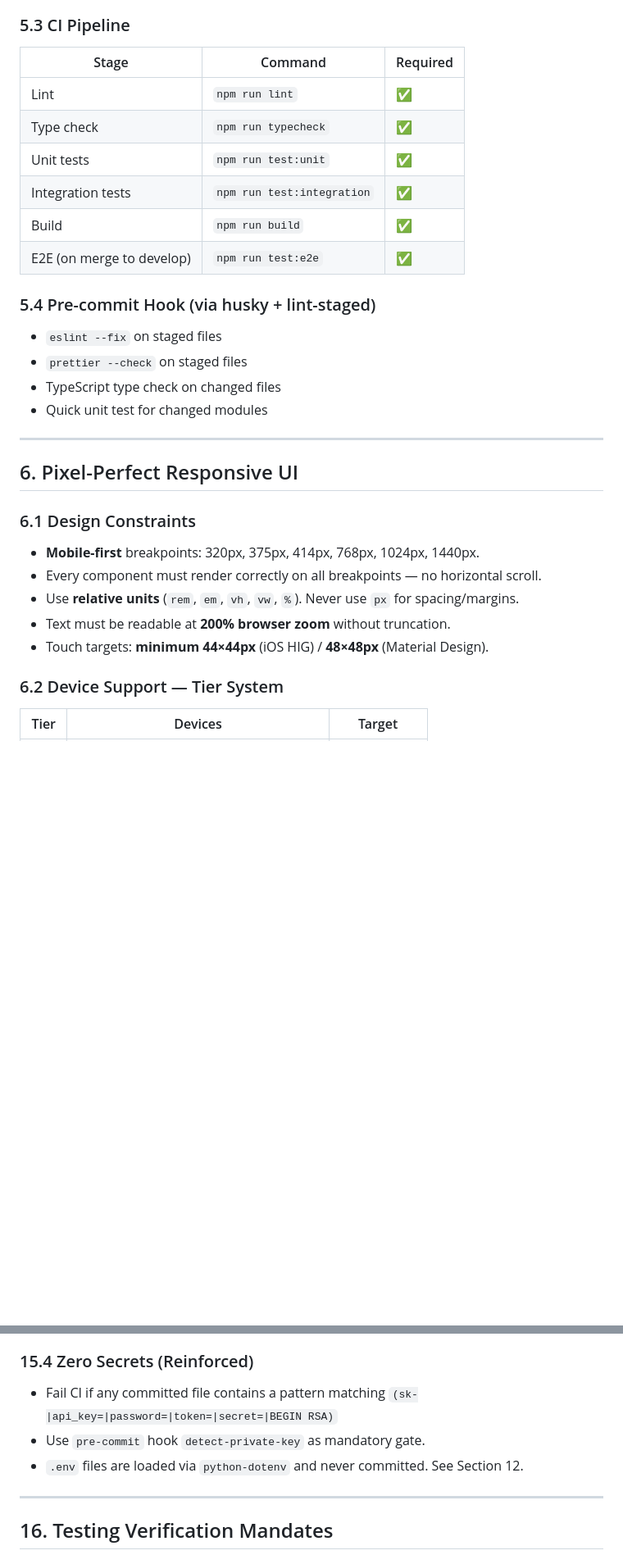
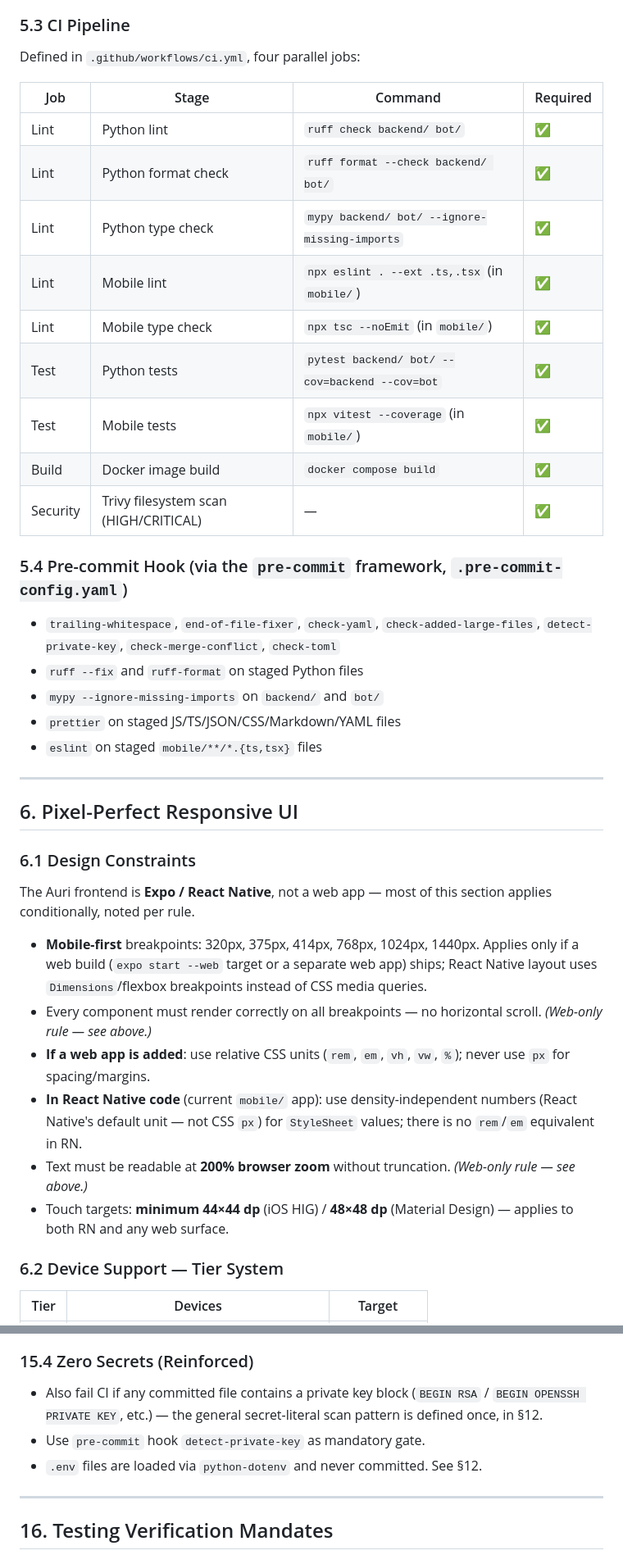
Before and after one commit to tonmoy007/auri, a Markdown page: AGENTS.md, 2 parts joined by grey strips. Shown at 82% size. Rendered like a GitHub page; blank space fills up the shorter version.

```diff
--- a/AGENTS.md
+++ b/AGENTS.md
@@ -151,31 +150,39 @@ Configured via GitHub branch protection rules:
 - **Flaky tests** must be quarantined or fixed within 24h.
 
 ### 5.3 CI Pipeline
-| Stage | Command | Required |
-|---|---|---|
-| Lint | `npm run lint` | ✅ |
-| Type check | `npm run typecheck` | ✅ |
-| Unit tests | `npm run test:unit` | ✅ |
-| Integration tests | `npm run test:integration` | ✅ |
-| Build | `npm run build` | ✅ |
-| E2E (on merge to develop) | `npm run test:e2e` | ✅ |
+Defined in `.github/workflows/ci.yml`, four parallel jobs:
 
-### 5.4 Pre-commit Hook (via husky + lint-staged)
-- `eslint --fix` on staged files
-- `prettier --check` on staged files
-- TypeScript type check on changed files
-- Quick unit test for changed modules
+| Job | Stage | Command | Required |
+|---|---|---|---|
+| Lint | Python lint | `ruff check backend/ bot/` | ✅ |
+| Lint | Python format check | `ruff format --check backend/ bot/` | ✅ |
+| Lint | Python type check | `mypy backend/ bot/ --ignore-missing-imports` | ✅ |
+| Lint | Mobile lint | `npx eslint . --ext .ts,.tsx` (in `mobile/`) | ✅ |
+| Lint | Mobile type check | `npx tsc --noEmit` (in `mobile/`) | ✅ |
+| Test | Python tests | `pytest backend/ bot/ --cov=backend --cov=bot` | ✅ |
+| Test | Mobile tests | `npx vitest --coverage` (in `mobile/`) | ✅ |
+| Build | Docker image build | `docker compose build` | ✅ |
+| Security | Trivy filesystem scan (HIGH/CRITICAL) | — | ✅ |
+
+### 5.4 Pre-commit Hook (via the `pre-commit` framework, `.pre-commit-config.yaml`)
+- `trailing-whitespace`, `end-of-file-fixer`, `check-yaml`, `check-added-large-files`, `detect-private-key`, `check-merge-conflict`, `check-toml`
+- `ruff --fix` and `ruff-format` on staged Python files
+- `mypy --ignore-missing-imports` on `backend/` and `bot/`
+- `prettier` on staged JS/TS/JSON/CSS/Markdown/YAML files
+- `eslint` on staged `mobile/**/*.{ts,tsx}` files
 
 ---
 
 ## 6. Pixel-Perfect Responsive UI
 
 ### 6.1 Design Constraints
-- **Mobile-first** breakpoints: 320px, 375px, 414px, 768px, 1024px, 1440px.
-- Every component must render correctly on all breakpoints — no horizontal scroll.
-- Use **relative units** (`rem`, `em`, `vh`, `vw`, `%`). Never use `px` for spacing/margins.
-- Text must be readable at **200% browser zoom** without truncation.
-- Touch targets: **minimum 44×44px** (iOS HIG) / **48×48px** (Material Design).
+The Auri frontend is **Expo / React Native**, not a web app — most of this section applies conditionally, noted per rule.
+- **Mobile-first** breakpoints: 320px, 375px, 414px, 768px, 1024px, 1440px. Applies only if a web build (`expo start --web` target or a separate web app) ships; React Native layout uses `Dimensions`/flexbox breakpoints instead of CSS media queries.
+- Every component must render correctly on all breakpoints — no horizontal scroll. *(Web-only rule — see above.)*
+- **If a web app is added**: use relative CSS units (`rem`, `em`, `vh`, `vw`, `%`); never use `px` for spacing/margins.
+- **In React Native code** (current `mobile/` app): use density-independent numbers (React Native's default unit — not CSS `px`) for `StyleSheet` values; there is no `rem`/`em` equivalent in RN.
+- Text must be readable at **200% browser zoom** without truncation. *(Web-only rule — see above.)*
+- Touch targets: **minimum 44×44 dp** (iOS HIG) / **48×48 dp** (Material Design) — applies to both RN and any web surface.
 
 ### 6.2 Device Support — Tier System
 
@@ -467,9 +474,9 @@ The following terms are **banned** in file names, class names, function names, a
 - **Reject early, reject loudly** — return 400 with structured error message.
 
 ### 15.4 Zero Secrets (Reinforced)
-- Fail CI if any committed file contains a pattern matching `(sk-|api_key=|password=|token=|secret=|BEGIN RSA)`
+- Also fail CI if any committed file contains a private key block (`BEGIN RSA` / `BEGIN OPENSSH PRIVATE KEY`, etc.) — the general secret-literal scan pattern is defined once, in §12.
 - Use `pre-commit` hook `detect-private-key` as mandatory gate.
-- `.env` files are loaded via `python-dotenv` and never committed. See Section 12.
+- `.env` files are loaded via `python-dotenv` and never committed. See §12.
 
 ---
 
```
Also changed, not shown: other parts of AGENTS.md (+28 -29 lines).
